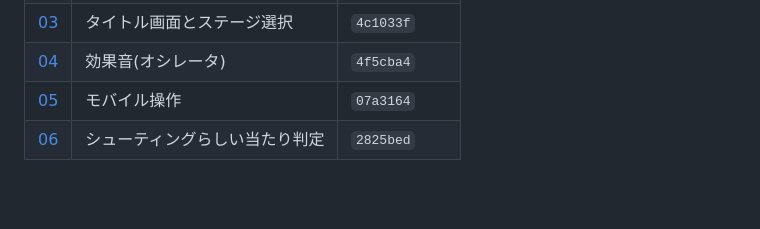
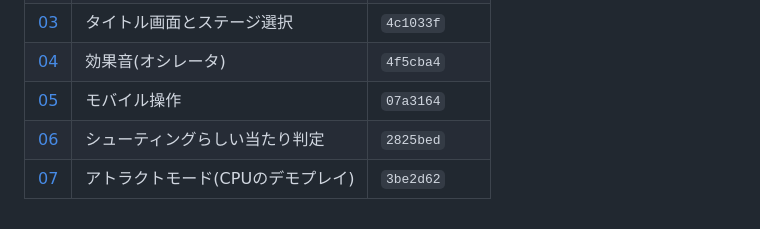
Before and after one commit to shg25/diggy2, a Markdown page: docs/seitokai/README.md, the part around the change. Rendered like a GitHub page; blank space fills up the shorter version.

Commit message:
第7回議事録「アトラクトモード」を追加
七度の試遊・六度の会長発議でCPUの人格を練り上げた回。試遊制度が
受け入れテストを超えてチューニングの道具として機能した記録として、
発議の経緯を全て議事録に残した。ロードマップのアトラクトモードを
達成済みへ。残る議題候補はステージ3のみ。

Co-Authored-By: Claude Fable 5 <noreply@anthropic.com>

```diff
--- a/docs/seitokai/README.md
+++ b/docs/seitokai/README.md
@@ -87,3 +87,4 @@ Issue の完了条件は、検証が済んだものからチェック \[x\] を
 | [04](04-sound.md)   | 効果音(オシレータ)       | `4f5cba4`    |
 | [05](05-mobile.md)  | モバイル操作               | `07a3164`    |
 | [06](06-hitbox.md)  | シューティングらしい当たり判定 | `2825bed` |
+| [07](07-attract.md) | アトラクトモード(CPUのデモプレイ) | `3be2d62` |
```
Also changed, not shown: docs/seitokai/07-attract.md (added, +85 -0 lines).
